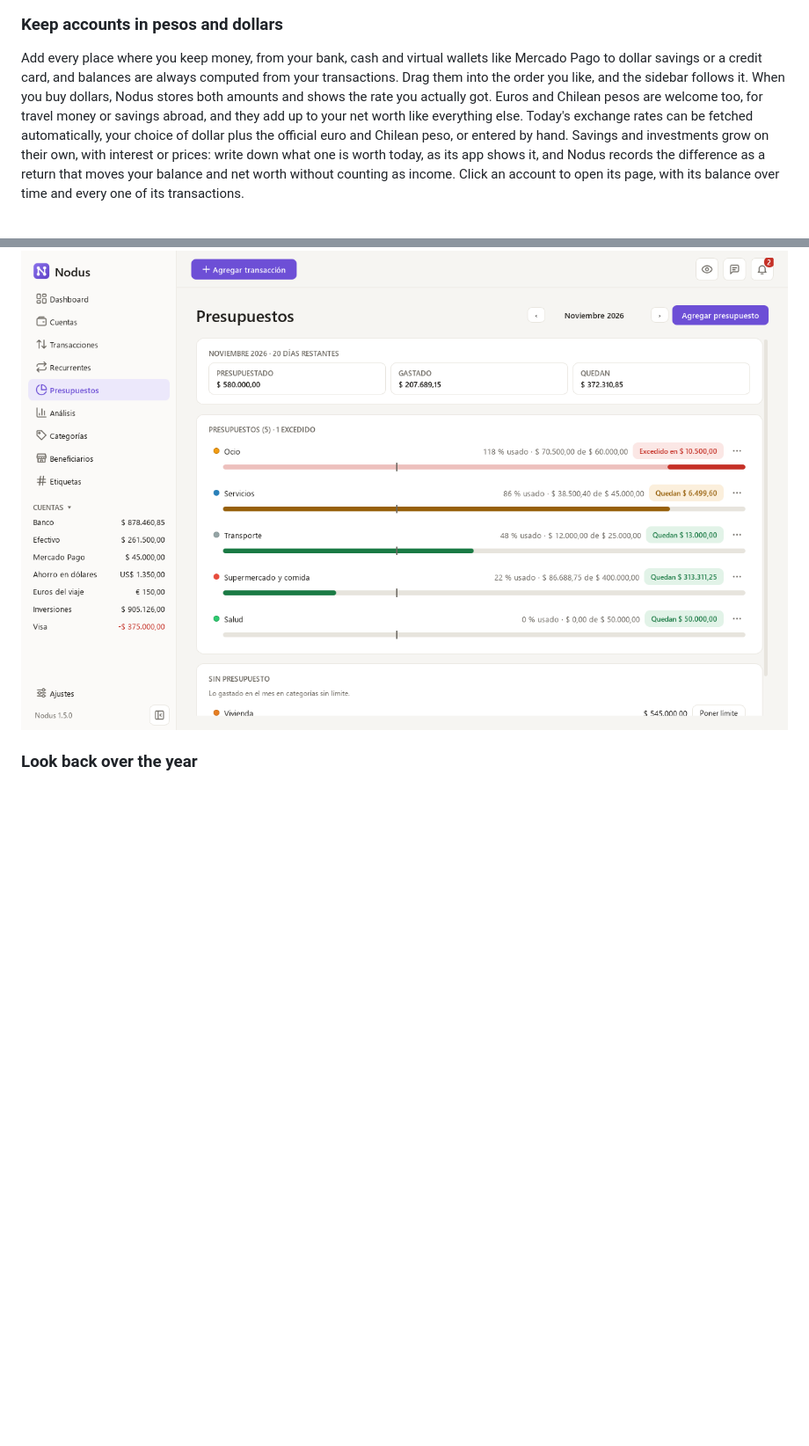
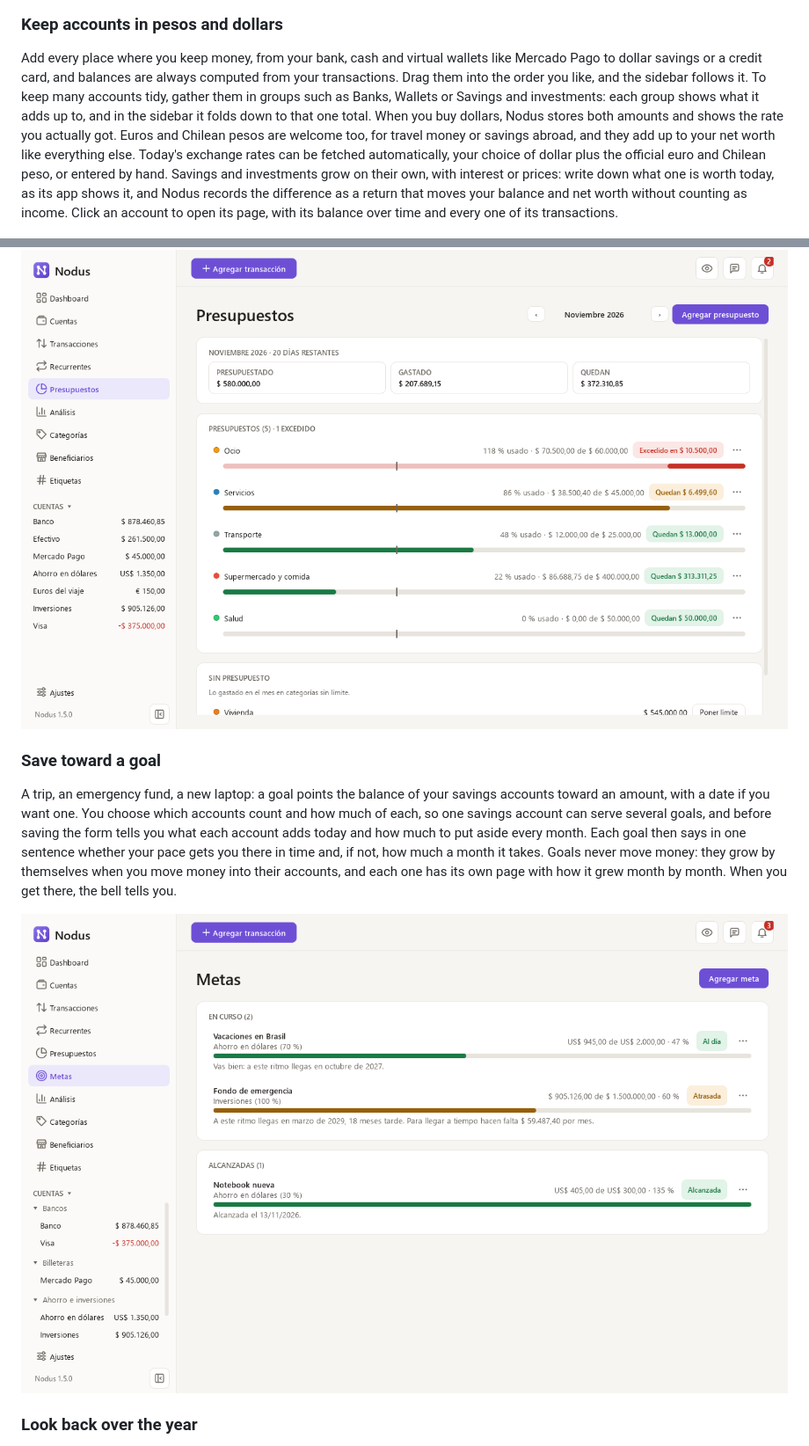
Before and after one commit to germanricco/Nodus, a Markdown page: README.md, 2 parts joined by grey strips. Shown at 88% size. Rendered like a GitHub page; pictures changed too: docs/images/goals-light.png (added); blank space fills up the shorter version.

```diff
--- a/README.md
+++ b/README.md
@@ -43,7 +43,7 @@ The dashboard answers the usual questions: how much you have, how the month is g
 </picture>
 
 ### Keep accounts in pesos and dollars
-Add every place where you keep money, from your bank, cash and virtual wallets like Mercado Pago to dollar savings or a credit card, and balances are always computed from your transactions. Drag them into the order you like, and the sidebar follows it. When you buy dollars, Nodus stores both amounts and shows the rate you actually got. Euros and Chilean pesos are welcome too, for travel money or savings abroad, and they add up to your net worth like everything else. Today's exchange rates can be fetched automatically, your choice of dollar plus the official euro and Chilean peso, or entered by hand. Savings and investments grow on their own, with interest or prices: write down what one is worth today, as its app shows it, and Nodus records the difference as a return that moves your balance and net worth without counting as income. Click an account to open its page, with its balance over time and every one of its transactions.
+Add every place where you keep money, from your bank, cash and virtual wallets like Mercado Pago to dollar savings or a credit card, and balances are always computed from your transactions. Drag them into the order you like, and the sidebar follows it. To keep many accounts tidy, gather them in groups such as Banks, Wallets or Savings and investments: each group shows what it adds up to, and in the sidebar it folds down to that one total. When you buy dollars, Nodus stores both amounts and shows the rate you actually got. Euros and Chilean pesos are welcome too, for travel money or savings abroad, and they add up to your net worth like everything else. Today's exchange rates can be fetched automatically, your choice of dollar plus the official euro and Chilean peso, or entered by hand. Savings and investments grow on their own, with interest or prices: write down what one is worth today, as its app shows it, and Nodus records the difference as a return that moves your balance and net worth without counting as income. Click an account to open its page, with its balance over time and every one of its transactions.
 
 <picture>
   <source media="(prefers-color-scheme: dark)" srcset="docs/images/accounts-dark.png">
@@ -98,6 +98,14 @@ Set a monthly budget for the categories you want to watch and see how much you h
 <picture>
   <source media="(prefers-color-scheme: dark)" srcset="docs/images/budgets-dark.png">
   <img src="docs/images/budgets-light.png" alt="Monthly budgets with how much has been spent and how much is left">
+</picture>
+
+### Save toward a goal
+A trip, an emergency fund, a new laptop: a goal points the balance of your savings accounts toward an amount, with a date if you want one. You choose which accounts count and how much of each, so one savings account can serve several goals, and before saving the form tells you what each account adds today and how much to put aside every month. Each goal then says in one sentence whether your pace gets you there in time and, if not, how much a month it takes. Goals never move money: they grow by themselves when you move money into their accounts, and each one has its own page with how it grew month by month. When you get there, the bell tells you.
+
+<picture>
+  <source media="(prefers-color-scheme: dark)" srcset="docs/images/goals-dark.png">
+  <img src="docs/images/goals-light.png" alt="Savings goals with their progress and whether the pace arrives in time">
 </picture>
 
 ### Look back over the year
```
Also changed, not shown: README.es.md (+9 -1 lines), docs/images/goals-dark.png (added), 1 other file.
